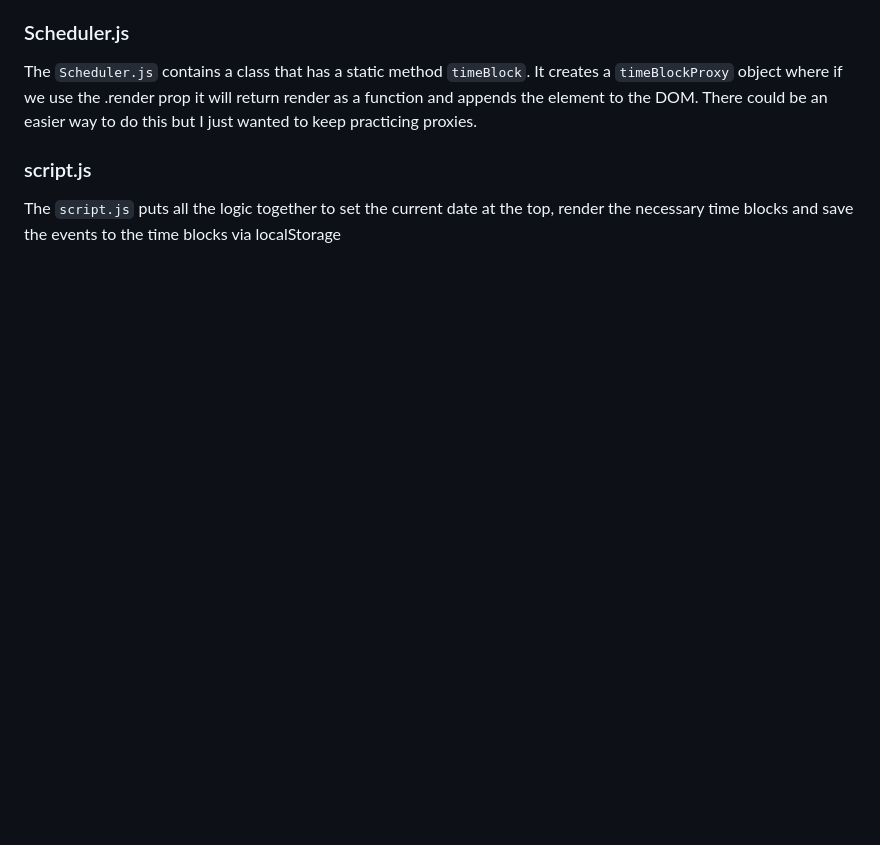
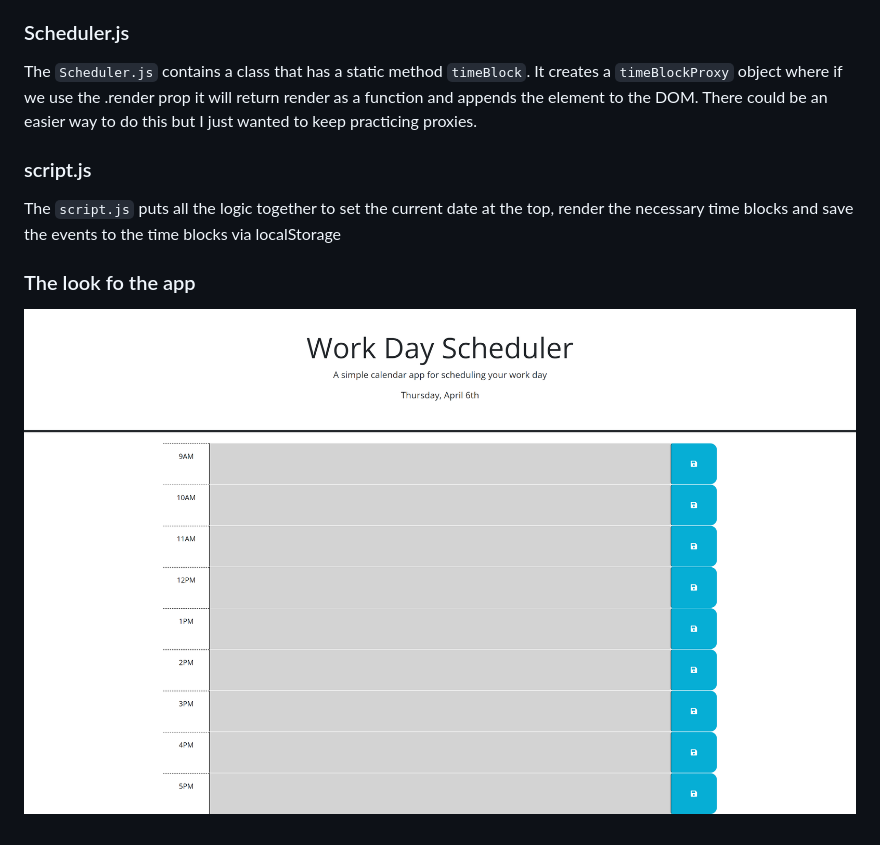
Before and after one commit to jimenez2society/scheduler, a Markdown page: README.md, the part around the change. Drawn GitHub-style; pictures changed too: assets/img/screenshot.png (added); blank space fills up the shorter version.

Commit message:
added a screenshot of the app and added content to the readme file

```diff
--- a/README.md
+++ b/README.md
@@ -19,3 +19,7 @@ The `Scheduler.js` contains a class that has a static method `timeBlock`. It cre
 ### script.js
 
 The `script.js` puts all the logic together to set the current date at the top, render the necessary time blocks and save the events to the time blocks via localStorage
+
+### The look fo the app
+
+![screenshot of app](./assets/img/screenshot.png)
```
